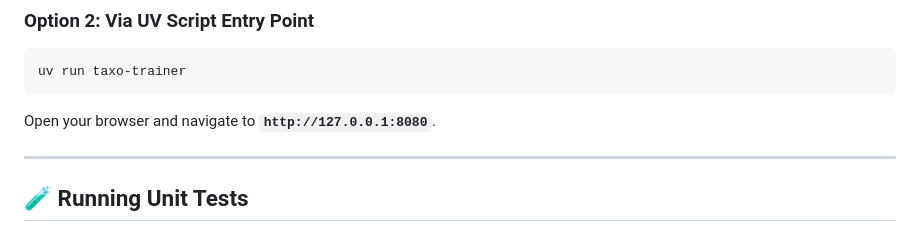
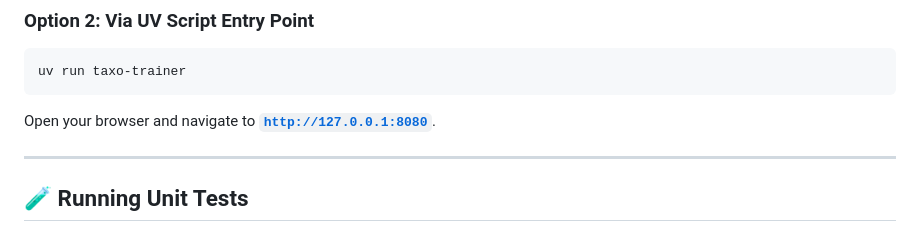
Before and after one commit to asgersvenning/taxo-trainer, a Markdown page: README.md, the part around one of its changes. Drawn GitHub-style.

Commit message:
docs: update installation requirements and format web address link in README

````diff
--- a/README.md
+++ b/README.md
@@ -62,7 +62,7 @@ uv run python -m src.app
 uv run taxo-trainer
 ```
 
-Open your browser and navigate to **`http://127.0.0.1:8080`**.
+Open your browser and navigate to [**`http://127.0.0.1:8080`**](http://127.0.0.1:8080).
 
 ---
 
````
Also changed, not shown: other parts of README.md (+1 -1 lines).
